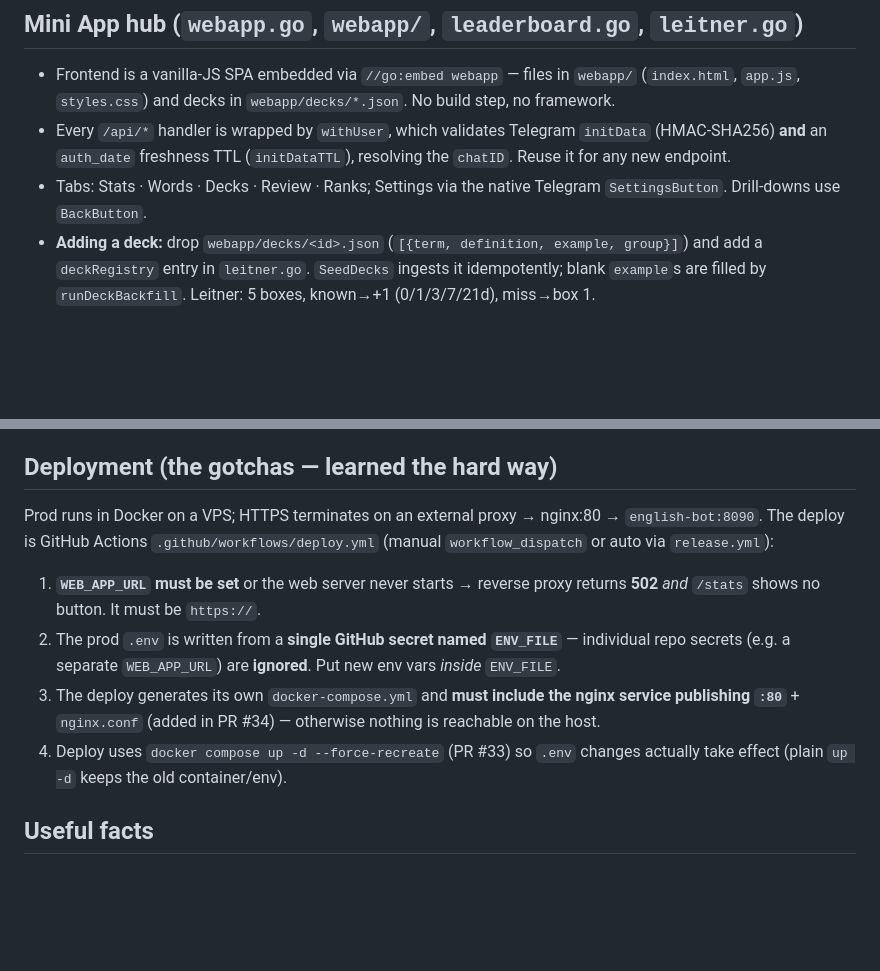
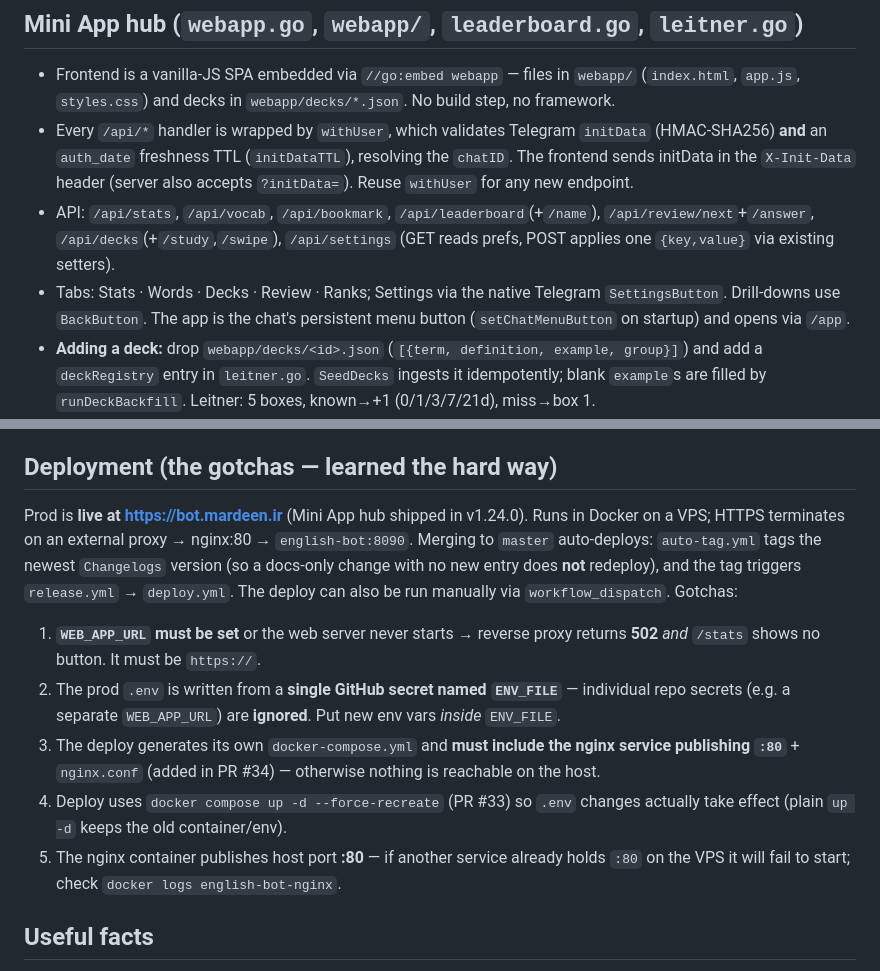
Before and after one commit to Dawoodkhorsandi/english-bot, a Markdown page: CLAUDE.md, 2 parts joined by grey strips. Drawn GitHub-style; blank space fills up the shorter version.

Commit message:
docs: refresh CLAUDE.md after the Mini App hub (v1.24.0)
- Note the JSON API surface and the X-Init-Data header transport for withUser
- Record the persistent menu button + /app entry points
- State that prod is live at https://bot.mardeen.ir and how auto-deploy works
  (docs-only changes don't redeploy), plus the nginx :80 conflict caveat

Co-Authored-By: Claude Fable 5 <noreply@anthropic.com>

```diff
--- a/CLAUDE.md
+++ b/CLAUDE.md
@@ -36,9 +36,14 @@ kept in sync with the code and **CI enforces it** (see Testing).
   `webapp/decks/*.json`. No build step, no framework.
 - Every `/api/*` handler is wrapped by `withUser`, which validates Telegram
   `initData` (HMAC-SHA256) **and** an `auth_date` freshness TTL (`initDataTTL`),
-  resolving the `chatID`. Reuse it for any new endpoint.
+  resolving the `chatID`. The frontend sends initData in the `X-Init-Data`
+  header (server also accepts `?initData=`). Reuse `withUser` for any new endpoint.
+- API: `/api/stats`, `/api/vocab`, `/api/bookmark`, `/api/leaderboard`(+`/name`),
+  `/api/review/next`+`/answer`, `/api/decks`(+`/study`,`/swipe`), `/api/settings`
+  (GET reads prefs, POST applies one `{key,value}` via existing setters).
 - Tabs: Stats · Words · Decks · Review · Ranks; Settings via the native
-  Telegram `SettingsButton`. Drill-downs use `BackButton`.
+  Telegram `SettingsButton`. Drill-downs use `BackButton`. The app is the chat's
+  persistent menu button (`setChatMenuButton` on startup) and opens via `/app`.
 - **Adding a deck:** drop `webapp/decks/<id>.json`
   (`[{term, definition, example, group}]`) and add a `deckRegistry` entry in
   `leitner.go`. `SeedDecks` ingests it idempotently; blank `example`s are filled
@@ -66,9 +71,12 @@ kept in sync with the code and **CI enforces it** (see Testing).
 
 ## Deployment (the gotchas — learned the hard way)
 
-Prod runs in Docker on a VPS; HTTPS terminates on an external proxy → nginx:80 →
-`english-bot:8090`. The deploy is GitHub Actions `.github/workflows/deploy.yml`
-(manual `workflow_dispatch` or auto via `release.yml`):
+Prod is **live at https://bot.mardeen.ir** (Mini App hub shipped in v1.24.0).
+Runs in Docker on a VPS; HTTPS terminates on an external proxy → nginx:80 →
+`english-bot:8090`. Merging to `master` auto-deploys: `auto-tag.yml` tags the
+newest `Changelogs` version (so a docs-only change with no new entry does **not**
+redeploy), and the tag triggers `release.yml` → `deploy.yml`. The deploy can also
+be run manually via `workflow_dispatch`. Gotchas:
 
 1. **`WEB_APP_URL` must be set** or the web server never starts → reverse proxy
    returns **502** *and* `/stats` shows no button. It must be `https://`.
@@ -80,6 +88,8 @@ Prod runs in Docker on a VPS; HTTPS terminates on an external proxy → nginx:80
    is reachable on the host.
 4. Deploy uses `docker compose up -d --force-recreate` (PR #33) so `.env` changes
    actually take effect (plain `up -d` keeps the old container/env).
+5. The nginx container publishes host port **:80** — if another service already
+   holds `:80` on the VPS it will fail to start; check `docker logs english-bot-nginx`.
 
 ## Useful facts
 
```
